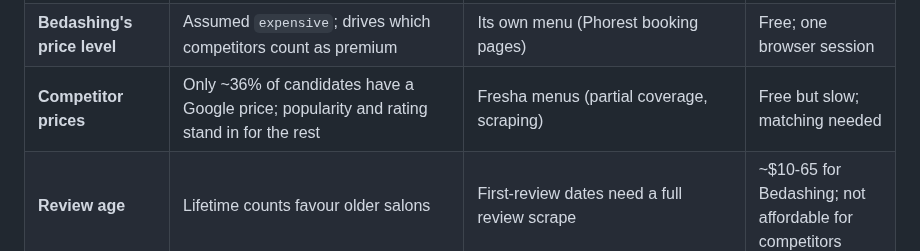
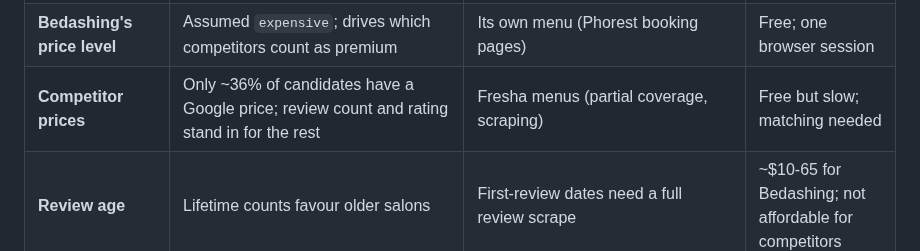
Before and after one commit to thenomadlad/2pz-ai-case-study, a Markdown page: docs/data-inventory.md, the part around the change. Rendered like a GitHub page.

Commit message:
data-inventory: review count, not popularity, stands in for missing prices
Co-Authored-By: Claude Opus 5.5 <noreply@anthropic.com>
Claude-Session: https://claude.ai/code/session_01T3DLLogsFmcbvFrHaRDJya

```diff
--- a/docs/data-inventory.md
+++ b/docs/data-inventory.md
@@ -45,7 +45,7 @@ served-demand model's reach (`src/model/served.py`); rebuilding it would take ~8
 | **Worker housing not mapped as industrial** | Labour camps in DIP and (very likely) Sonapur are missed, so **Mirdif-35's market is overstated** | DSC community sex splits for all Dubai communities (~220 pages), or manual tagging | Free |
 | **Female share outside Dubai** | Calibrated on Dubai only; applied UAE-wide | Abu Dhabi (SCAD) and other emirates rarely publish below region level | Probably unavailable |
 | **Bedashing's price level** | Assumed `expensive`; drives which competitors count as premium | Its own menu (Phorest booking pages) | Free; one browser session |
-| **Competitor prices** | Only ~36% of candidates have a Google price; popularity and rating stand in for the rest | Fresha menus (partial coverage, scraping) | Free but slow; matching needed |
+| **Competitor prices** | Only ~36% of candidates have a Google price; review count and rating stand in for the rest | Fresha menus (partial coverage, scraping) | Free but slow; matching needed |
 | **Review age** | Lifetime counts favour older salons | First-review dates need a full review scrape | ~$10-65 for Bedashing; not affordable for competitors |
 | **Rush-hour travel times** | Catchments assume typical midday traffic; after-work catchments are smaller | Re-fetch isochrones with an 18:00 departure | ~860 Mapbox calls; free tier |
 | **Home-service salons** | Invisible to Google Places as shops; competition understated | No good source | n/a |
```
